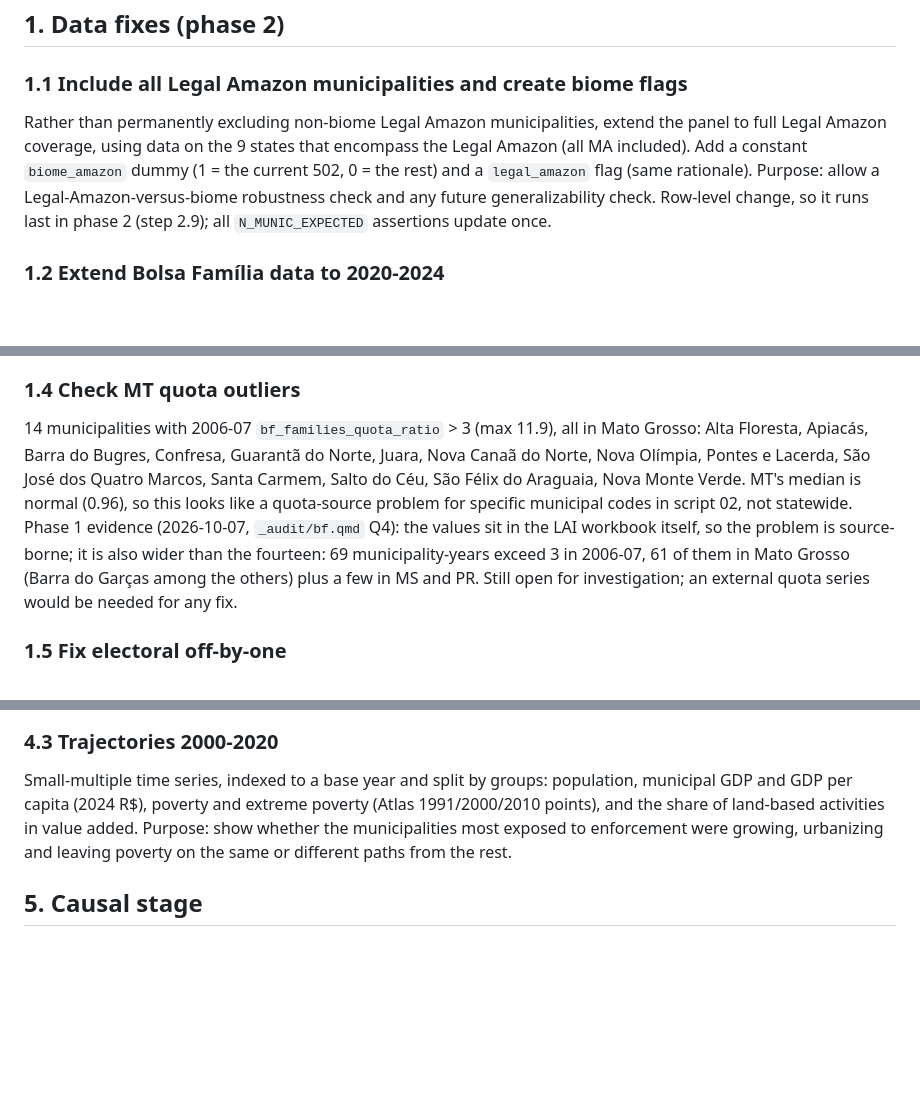
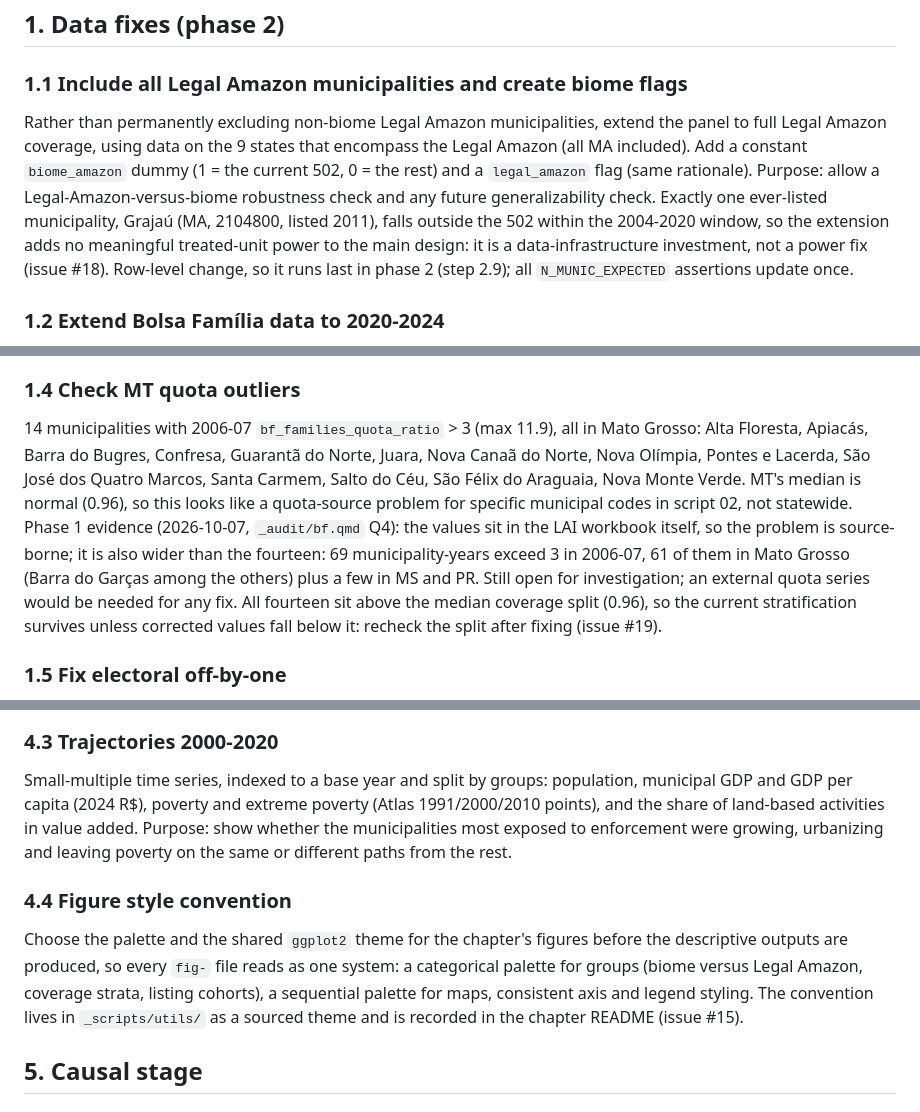
Before and after one commit to fcymbaluk/2026-amz-thesis, a Markdown page: ch4-causal-analysis/rebuild/tasks.md, 3 parts joined by grey strips. Rendered like a GitHub page; blank space fills up the shorter version.

```diff
--- a/ch4-causal-analysis/rebuild/tasks.md
+++ b/ch4-causal-analysis/rebuild/tasks.md
@@ -6,7 +6,7 @@ Detailed task descriptions for the phases defined in `00-rebuild-phases.md`. Tas
 
 ### 1.1 Include all Legal Amazon municipalities and create biome flags
 
-Rather than permanently excluding non-biome Legal Amazon municipalities, extend the panel to full Legal Amazon coverage, using data on the 9 states that encompass the Legal Amazon (all MA included). Add a constant `biome_amazon` dummy (1 = the current 502, 0 = the rest) and a `legal_amazon` flag (same rationale). Purpose: allow a Legal-Amazon-versus-biome robustness check and any future generalizability check. Row-level change, so it runs last in phase 2 (step 2.9); all `N_MUNIC_EXPECTED` assertions update once.
+Rather than permanently excluding non-biome Legal Amazon municipalities, extend the panel to full Legal Amazon coverage, using data on the 9 states that encompass the Legal Amazon (all MA included). Add a constant `biome_amazon` dummy (1 = the current 502, 0 = the rest) and a `legal_amazon` flag (same rationale). Purpose: allow a Legal-Amazon-versus-biome robustness check and any future generalizability check. Exactly one ever-listed municipality, Grajaú (MA, 2104800, listed 2011), falls outside the 502 within the 2004-2020 window, so the extension adds no meaningful treated-unit power to the main design: it is a data-infrastructure investment, not a power fix (issue #18). Row-level change, so it runs last in phase 2 (step 2.9); all `N_MUNIC_EXPECTED` assertions update once.
 
 ### 1.2 Extend Bolsa Família data to 2020-2024
 
@@ -18,7 +18,7 @@ All BF variables are 100% missing in 2020-2024 (PRODES, RAIS and prices are pres
 
 ### 1.4 Check MT quota outliers
 
-14 municipalities with 2006-07 `bf_families_quota_ratio` > 3 (max 11.9), all in Mato Grosso: Alta Floresta, Apiacás, Barra do Bugres, Confresa, Guarantã do Norte, Juara, Nova Canaã do Norte, Nova Olímpia, Pontes e Lacerda, São José dos Quatro Marcos, Santa Carmem, Salto do Céu, São Félix do Araguaia, Nova Monte Verde. MT's median is normal (0.96), so this looks like a quota-source problem for specific municipal codes in script 02, not statewide. Phase 1 evidence (2026-10-07, `_audit/bf.qmd` Q4): the values sit in the LAI workbook itself, so the problem is source-borne; it is also wider than the fourteen: 69 municipality-years exceed 3 in 2006-07, 61 of them in Mato Grosso (Barra do Garças among the others) plus a few in MS and PR. Still open for investigation; an external quota series would be needed for any fix.
+14 municipalities with 2006-07 `bf_families_quota_ratio` > 3 (max 11.9), all in Mato Grosso: Alta Floresta, Apiacás, Barra do Bugres, Confresa, Guarantã do Norte, Juara, Nova Canaã do Norte, Nova Olímpia, Pontes e Lacerda, São José dos Quatro Marcos, Santa Carmem, Salto do Céu, São Félix do Araguaia, Nova Monte Verde. MT's median is normal (0.96), so this looks like a quota-source problem for specific municipal codes in script 02, not statewide. Phase 1 evidence (2026-10-07, `_audit/bf.qmd` Q4): the values sit in the LAI workbook itself, so the problem is source-borne; it is also wider than the fourteen: 69 municipality-years exceed 3 in 2006-07, 61 of them in Mato Grosso (Barra do Garças among the others) plus a few in MS and PR. Still open for investigation; an external quota series would be needed for any fix. All fourteen sit above the median coverage split (0.96), so the current stratification survives unless corrected values fall below it: recheck the split after fixing (issue #19).
 
 ### 1.5 Fix electoral off-by-one
 
@@ -72,6 +72,10 @@ Classify municipalities by urban population share from the 2000, 2010 and 2022 C
 
 Small-multiple time series, indexed to a base year and split by groups: population, municipal GDP and GDP per capita (2024 R$), poverty and extreme poverty (Atlas 1991/2000/2010 points), and the share of land-based activities in value added. Purpose: show whether the municipalities most exposed to enforcement were growing, urbanizing and leaving poverty on the same or different paths from the rest.
 
+### 4.4 Figure style convention
+
+Choose the palette and the shared `ggplot2` theme for the chapter's figures before the descriptive outputs are produced, so every `fig-` file reads as one system: a categorical palette for groups (biome versus Legal Amazon, coverage strata, listing cohorts), a sequential palette for maps, consistent axis and legend styling. The convention lives in `_scripts/utils/` as a sourced theme and is recorded in the chapter README (issue #15).
+
 ## 5. Causal stage
 
 ### 5.1 Persistence as the sharper test of mechanism A
```
Also changed, not shown: other parts of ch4-causal-analysis/rebuild/tasks.md (+1 -1 lines), docs/decisions/2026-10-11-github-issues-reconciled-to-task-board.md (added, +60 -0 lines).
